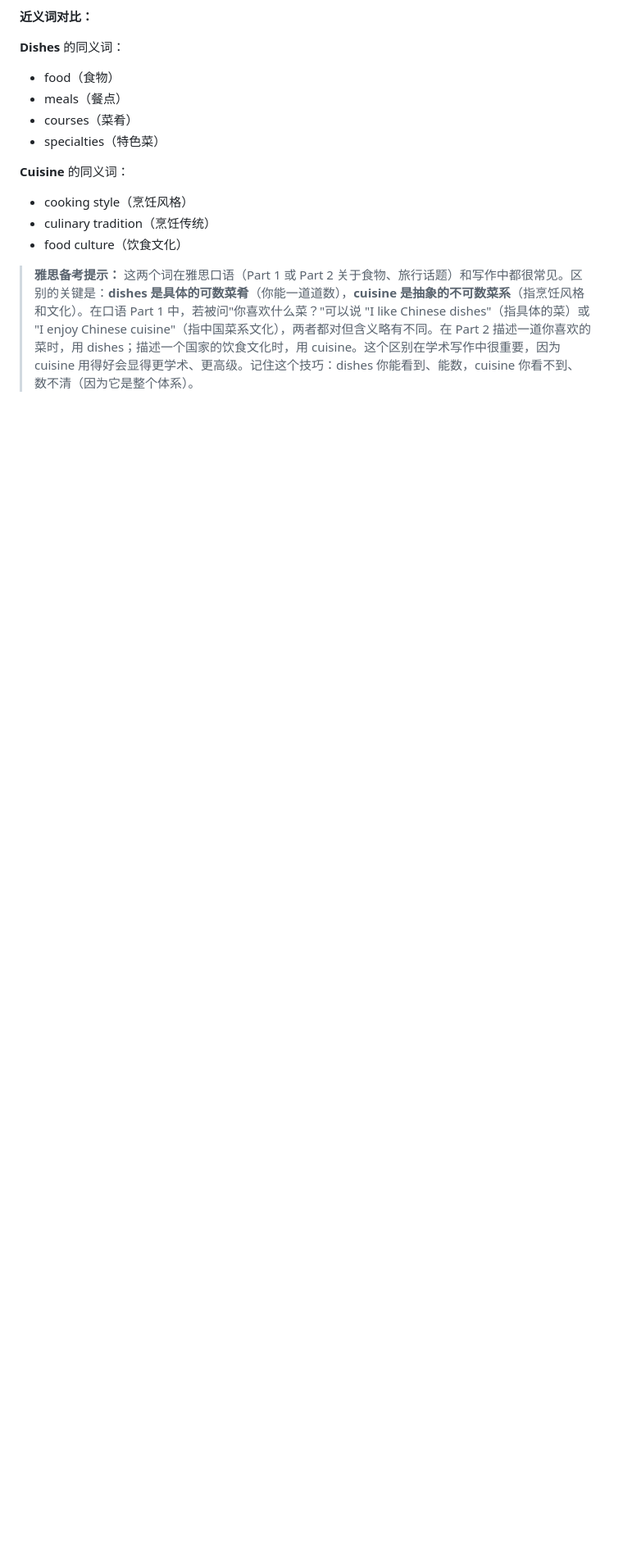
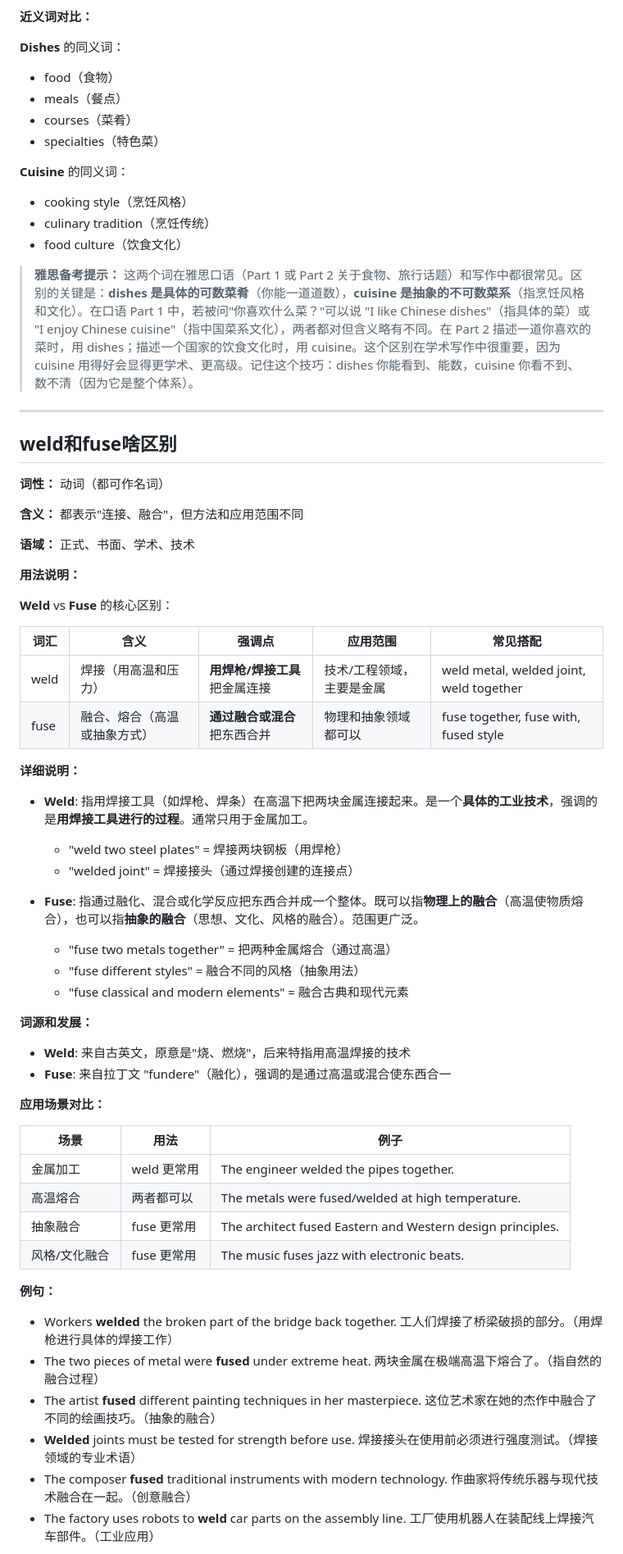
Before and after one commit to superlls/IELTS-Preparing, a Markdown page: 生词本.md, the part around one of its changes. Shown at 82% size. Drawn GitHub-style; blank space fills up the shorter version.

Commit message:
update: 生词本更新 2026-04-10 10:37

```diff
--- a/生词本.md
+++ b/生词本.md
@@ -3297,3 +3297,55 @@ Cuisine（菜系）= 整个体系 ↓
 
 > **雅思备考提示：** 这两个词在雅思口语（Part 1 或 Part 2 关于食物、旅行话题）和写作中都很常见。区别的关键是：**dishes 是具体的可数菜肴**（你能一道道数），**cuisine 是抽象的不可数菜系**（指烹饪风格和文化）。在口语 Part 1 中，若被问"你喜欢什么菜？"可以说 "I like Chinese dishes"（指具体的菜）或 "I enjoy Chinese cuisine"（指中国菜系文化），两者都对但含义略有不同。在 Part 2 描述一道你喜欢的菜时，用 dishes；描述一个国家的饮食文化时，用 cuisine。这个区别在学术写作中很重要，因为 cuisine 用得好会显得更学术、更高级。记住这个技巧：dishes 你能看到、能数，cuisine 你看不到、数不清（因为它是整个体系）。
 
+---
+
+## weld和fuse啥区别
+
+**词性：** 动词（都可作名词）
+
+**含义：** 都表示"连接、融合"，但方法和应用范围不同
+
+**语域：** 正式、书面、学术、技术
+
+**用法说明：**
+
+**Weld** vs **Fuse** 的核心区别：
+
+| 词汇 | 含义 | 强调点 | 应用范围 | 常见搭配 |
+|------|------|--------|---------|---------|
+| weld | 焊接（用高温和压力） | **用焊枪/焊接工具**把金属连接 | 技术/工程领域，主要是金属 | weld metal, welded joint, weld together |
+| fuse | 融合、熔合（高温或抽象方式） | **通过融合或混合**把东西合并 | 物理和抽象领域都可以 | fuse together, fuse with, fused style |
+
+**详细说明：**
+
+- **Weld**: 指用焊接工具（如焊枪、焊条）在高温下把两块金属连接起来。是一个**具体的工业技术**，强调的是**用焊接工具进行的过程**。通常只用于金属加工。
+  - "weld two steel plates" = 焊接两块钢板（用焊枪）
+  - "welded joint" = 焊接接头（通过焊接创建的连接点）
+
+- **Fuse**: 指通过融化、混合或化学反应把东西合并成一个整体。既可以指**物理上的融合**（高温使物质熔合），也可以指**抽象的融合**（思想、文化、风格的融合）。范围更广泛。
+  - "fuse two metals together" = 把两种金属熔合（通过高温）
+  - "fuse different styles" = 融合不同的风格（抽象用法）
+  - "fuse classical and modern elements" = 融合古典和现代元素
+
+**词源和发展：**
+
+- **Weld**: 来自古英文，原意是"烧、燃烧"，后来特指用高温焊接的技术
+- **Fuse**: 来自拉丁文 "fundere"（融化），强调的是通过高温或混合使东西合一
+
+**应用场景对比：**
+
+| 场景 | 用法 | 例子 |
+|------|------|------|
+| 金属加工 | weld 更常用 | The engineer welded the pipes together. |
+| 高温熔合 | 两者都可以 | The metals were fused/welded at high temperature. |
+| 抽象融合 | fuse 更常用 | The architect fused Eastern and Western design principles. |
+| 风格/文化融合 | fuse 更常用 | The music fuses jazz with electronic beats. |
+
+**例句：**
+- Workers **welded** the broken part of the bridge back together. 工人们焊接了桥梁破损的部分。（用焊枪进行具体的焊接工作）
+- The two pieces of metal were **fused** under extreme heat. 两块金属在极端高温下熔合了。（指自然的融合过程）
+- The artist **fused** different painting techniques in her masterpiece. 这位艺术家在她的杰作中融合了不同的绘画技巧。（抽象的融合）
+- **Welded** joints must be tested for strength before use. 焊接接头在使用前必须进行强度测试。（焊接领域的专业术语）
+- The composer **fused** traditional instruments with modern technology. 作曲家将传统乐器与现代技术融合在一起。（创意融合）
+- The factory uses robots to **weld** car parts on the assembly line. 工厂使用机器人在装配线上焊接汽车部件。（工业应用）
+
```
Also changed, not shown: other parts of 生词本.md (+15 -0 lines).
